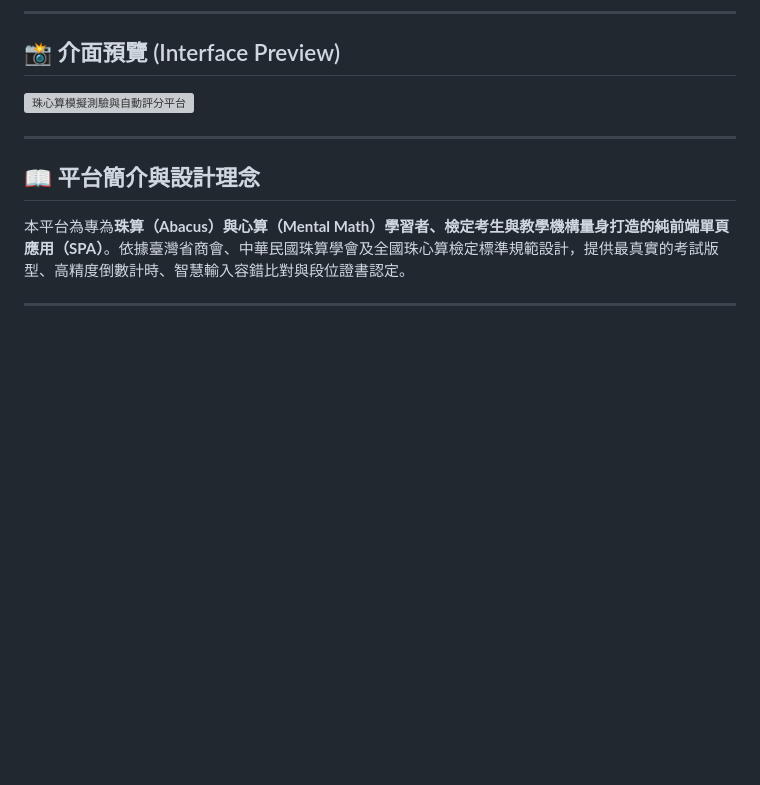
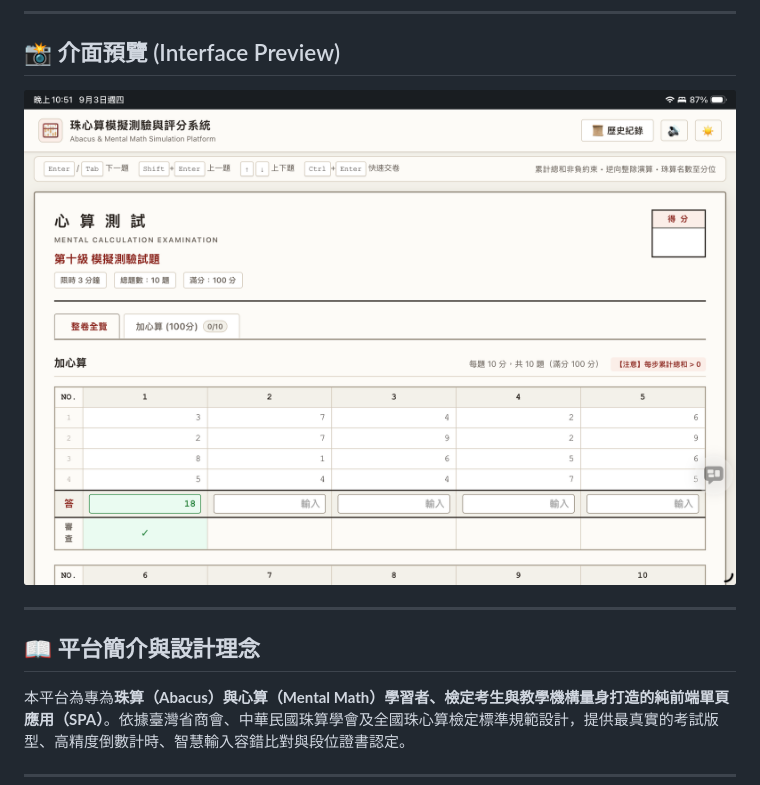
Before and after one commit to mhbai/AbacuePractice, a Markdown page: README.md, the part around the change. Rendered like a GitHub page; blank space fills up the shorter version; grey boxes are pictures that could not be loaded.

Commit message:
Update image in README for interface preview

```diff
--- a/README.md
+++ b/README.md
@@ -16,7 +16,7 @@
 
 ## 📸 介面預覽 (Interface Preview)
 
-![珠心算模擬測驗與自動評分平台]()
+![珠心算模擬測驗與自動評分平台](assets/demo.png)
 
 ---
 
```
